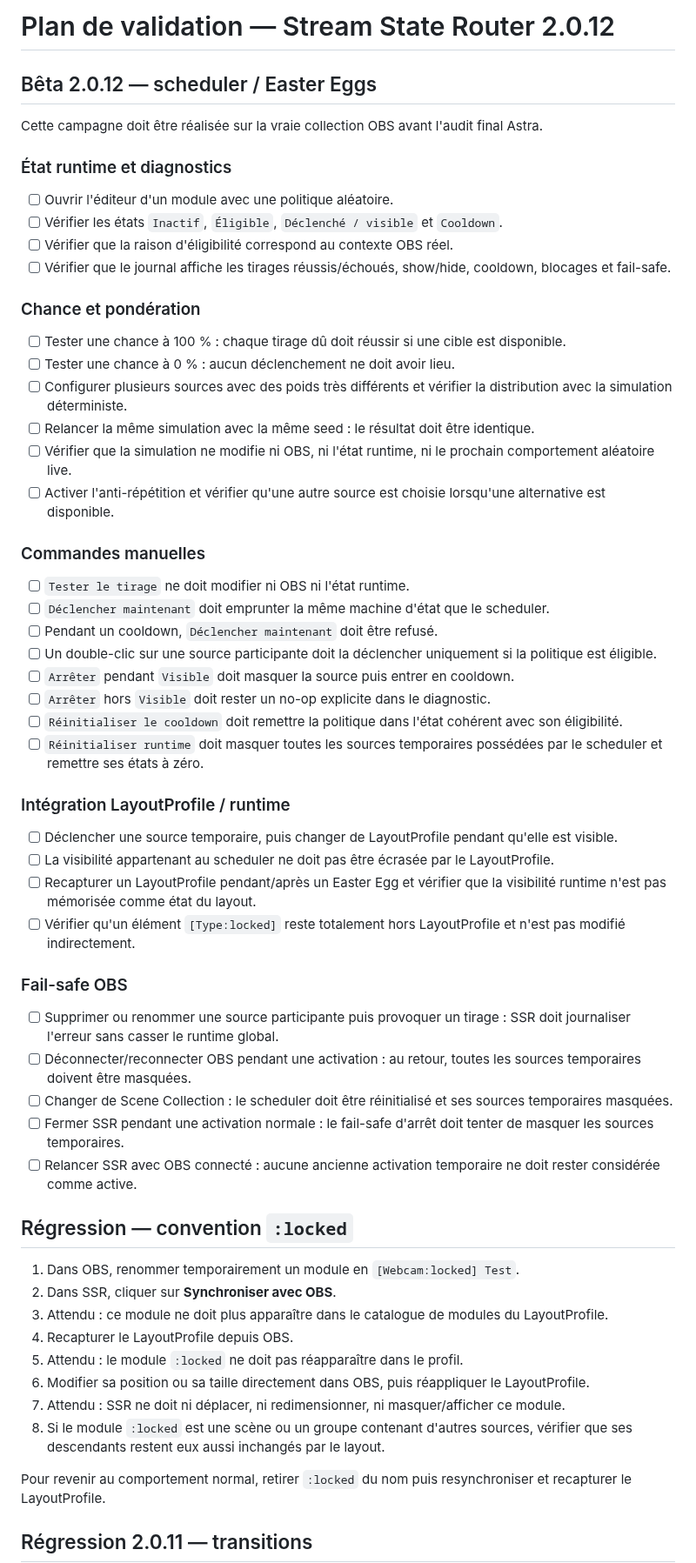
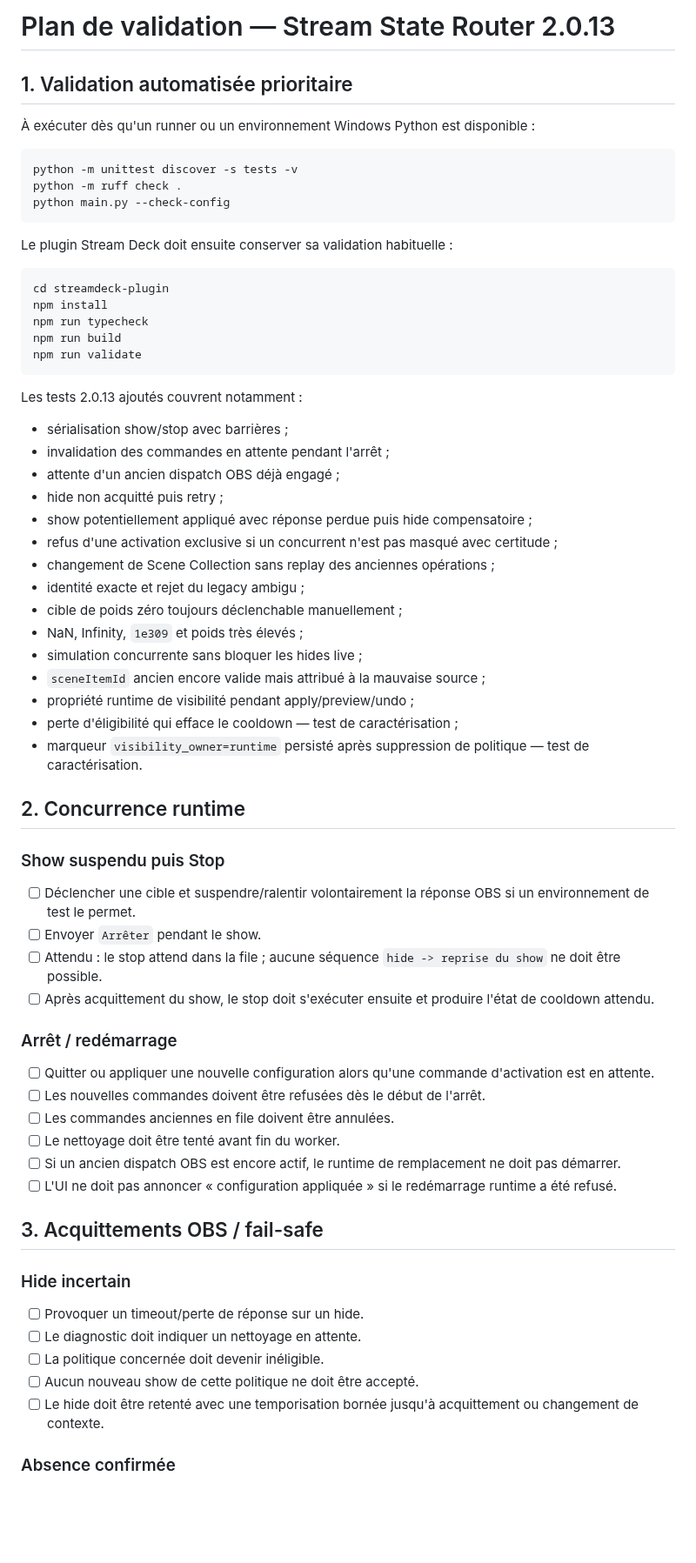
Before and after one commit to Ducrosr/StreamStateRouter, a Markdown page: TESTING.md, the part around one of its changes. Shown at 87% size. Rendered like a GitHub page; blank space fills up the shorter version.

Commit message:
docs: expand 2.0.13 activation acceptance tests

````diff
--- a/TESTING.md
+++ b/TESTING.md
@@ -1,63 +1,70 @@
-# Plan de validation — Stream State Router 2.0.12
+# Plan de validation — Stream State Router 2.0.13
 
-## Bêta 2.0.12 — scheduler / Easter Eggs
+## 1. Validation automatisée prioritaire
 
-Cette campagne doit être réalisée sur la vraie collection OBS avant l'audit final Astra.
+À exécuter dès qu'un runner ou un environnement Windows Python est disponible :
 
-### État runtime et diagnostics
+```powershell
+python -m unittest discover -s tests -v
+python -m ruff check .
+python main.py --check-config
+```
 
-- [ ] Ouvrir l'éditeur d'un module avec une politique aléatoire.
-- [ ] Vérifier les états `Inactif`, `Éligible`, `Déclenché / visible` et `Cooldown`.
-- [ ] Vérifier que la raison d'éligibilité correspond au contexte OBS réel.
-- [ ] Vérifier que le journal affiche les tirages réussis/échoués, show/hide, cooldown, blocages et fail-safe.
+Le plugin Stream Deck doit ensuite conserver sa validation habituelle :
 
-### Chance et pondération
+```powershell
+cd streamdeck-plugin
+npm install
+npm run typecheck
+npm run build
+npm run validate
+```
 
-- [ ] Tester une chance à 100 % : chaque tirage dû doit réussir si une cible est disponible.
-- [ ] Tester une chance à 0 % : aucun déclenchement ne doit avoir lieu.
-- [ ] Configurer plusieurs sources avec des poids très différents et vérifier la distribution avec la simulation déterministe.
-- [ ] Relancer la même simulation avec la même seed : le résultat doit être identique.
-- [ ] Vérifier que la simulation ne modifie ni OBS, ni l'état runtime, ni le prochain comportement aléatoire live.
-- [ ] Activer l'anti-répétition et vérifier qu'une autre source est choisie lorsqu'une alternative est disponible.
+Les tests 2.0.13 ajoutés couvrent notamment :
 
-### Commandes manuelles
+- sérialisation show/stop avec barrières ;
+- invalidation des commandes en attente pendant l'arrêt ;
+- attente d'un ancien dispatch OBS déjà engagé ;
+- hide non acquitté puis retry ;
+- show potentiellement appliqué avec réponse perdue puis hide compensatoire ;
+- refus d'une activation exclusive si un concurrent n'est pas masqué avec certitude ;
+- changement de Scene Collection sans replay des anciennes opérations ;
+- identité exacte et rejet du legacy ambigu ;
+- cible de poids zéro toujours déclenchable manuellement ;
+- NaN, Infinity, `1e309` et poids très élevés ;
+- simulation concurrente sans bloquer les hides live ;
+- `sceneItemId` ancien encore valide mais attribué à la mauvaise source ;
+- propriété runtime de visibilité pendant apply/preview/undo ;
+- perte d'éligibilité qui efface le cooldown — test de caractérisation ;
+- marqueur `visibility_owner=runtime` persisté après suppression de politique — test de caractérisation.
 
-- [ ] `Tester le tirage` ne doit modifier ni OBS ni l'état runtime.
-- [ ] `Déclencher maintenant` doit emprunter la même machine d'état que le scheduler.
-- [ ] Pendant un cooldown, `Déclencher maintenant` doit être refusé.
-- [ ] Un double-clic sur une source participante doit la déclencher uniquement si la politique est éligible.
-- [ ] `Arrêter` pendant `Visible` doit masquer la source puis entrer en cooldown.
-- [ ] `Arrêter` hors `Visible` doit rester un no-op explicite dans le diagnostic.
-- [ ] `Réinitialiser le cooldown` doit remettre la politique dans l'état cohérent avec son éligibilité.
-- [ ] `Réinitialiser runtime` doit masquer toutes les sources temporaires possédées par le scheduler et remettre ses états à zéro.
+## 2. Concurrence runtime
 
-### Intégration LayoutProfile / runtime
+### Show suspendu puis Stop
 
-- [ ] Déclencher une source temporaire, puis changer de LayoutProfile pendant qu'elle est visible.
-- [ ] La visibilité appartenant au scheduler ne doit pas être écrasée par le LayoutProfile.
-- [ ] Recapturer un LayoutProfile pendant/après un Easter Egg et vérifier que la visibilité runtime n'est pas mémorisée comme état du layout.
-- [ ] Vérifier qu'un élément `[Type:locked]` reste totalement hors LayoutProfile et n'est pas modifié indirectement.
+- [ ] Déclencher une cible et suspendre/ralentir volontairement la réponse OBS si un environnement de test le permet.
+- [ ] Envoyer `Arrêter` pendant le show.
+- [ ] Attendu : le stop attend dans la file ; aucune séquence `hide -> reprise du show` ne doit être possible.
+- [ ] Après acquittement du show, le stop doit s'exécuter ensuite et produire l'état de cooldown attendu.
 
-### Fail-safe OBS
+### Arrêt / redémarrage
 
-- [ ] Supprimer ou renommer une source participante puis provoquer un tirage : SSR doit journaliser l'erreur sans casser le runtime global.
-- [ ] Déconnecter/reconnecter OBS pendant une activation : au retour, toutes les sources temporaires doivent être masquées.
-- [ ] Changer de Scene Collection : le scheduler doit être réinitialisé et ses sources temporaires masquées.
-- [ ] Fermer SSR pendant une activation normale : le fail-safe d'arrêt doit tenter de masquer les sources temporaires.
-- [ ] Relancer SSR avec OBS connecté : aucune ancienne activation temporaire ne doit rester considérée comme active.
+- [ ] Quitter ou appliquer une nouvelle configuration alors qu'une commande d'activation est en attente.
+- [ ] Les nouvelles commandes doivent être refusées dès le début de l'arrêt.
+- [ ] Les commandes anciennes en file doivent être annulées.
+- [ ] Le nettoyage doit être tenté avant fin du worker.
+- [ ] Si un ancien dispatch OBS est encore actif, le runtime de remplacement ne doit pas démarrer.
+- [ ] L'UI ne doit pas annoncer « configuration appliquée » si le redémarrage runtime a été refusé.
 
-## Régression — convention `:locked`
+## 3. Acquittements OBS / fail-safe
 
-1. Dans OBS, renommer temporairement un module en `[Webcam:locked] Test`.
-2. Dans SSR, cliquer sur **Synchroniser avec OBS**.
-3. Attendu : ce module ne doit plus apparaître dans le catalogue de modules du LayoutProfile.
-4. Recapturer le LayoutProfile depuis OBS.
-5. Attendu : le module `:locked` ne doit pas réapparaître dans le profil.
-6. Modifier sa position ou sa taille directement dans OBS, puis réappliquer le LayoutProfile.
-7. Attendu : SSR ne doit ni déplacer, ni redimensionner, ni masquer/afficher ce module.
-8. Si le module `:locked` est une scène ou un groupe contenant d'autres sources, vérifier que ses descendants restent eux aussi inchangés par le layout.
+### Hide incertain
 
-Pour revenir au comportement normal, retirer `:locked` du nom puis resynchroniser et recapturer le LayoutProfile.
+- [ ] Provoquer un timeout/perte de réponse sur un hide.
+- [ ] Le diagnostic doit indiquer un nettoyage en attente.
+- [ ] La politique concernée doit devenir inéligible.
+- [ ] Aucun nouveau show de cette politique ne doit être accepté.
+- [ ] Le hide doit être retenté avec une temporisation bornée jusqu'à acquittement ou changement de contexte.
 
-## Régression 2.0.11 — transitions
+### Absence confirmée
 
````
Also changed, not shown: other parts of TESTING.md (+112 -4 lines).
